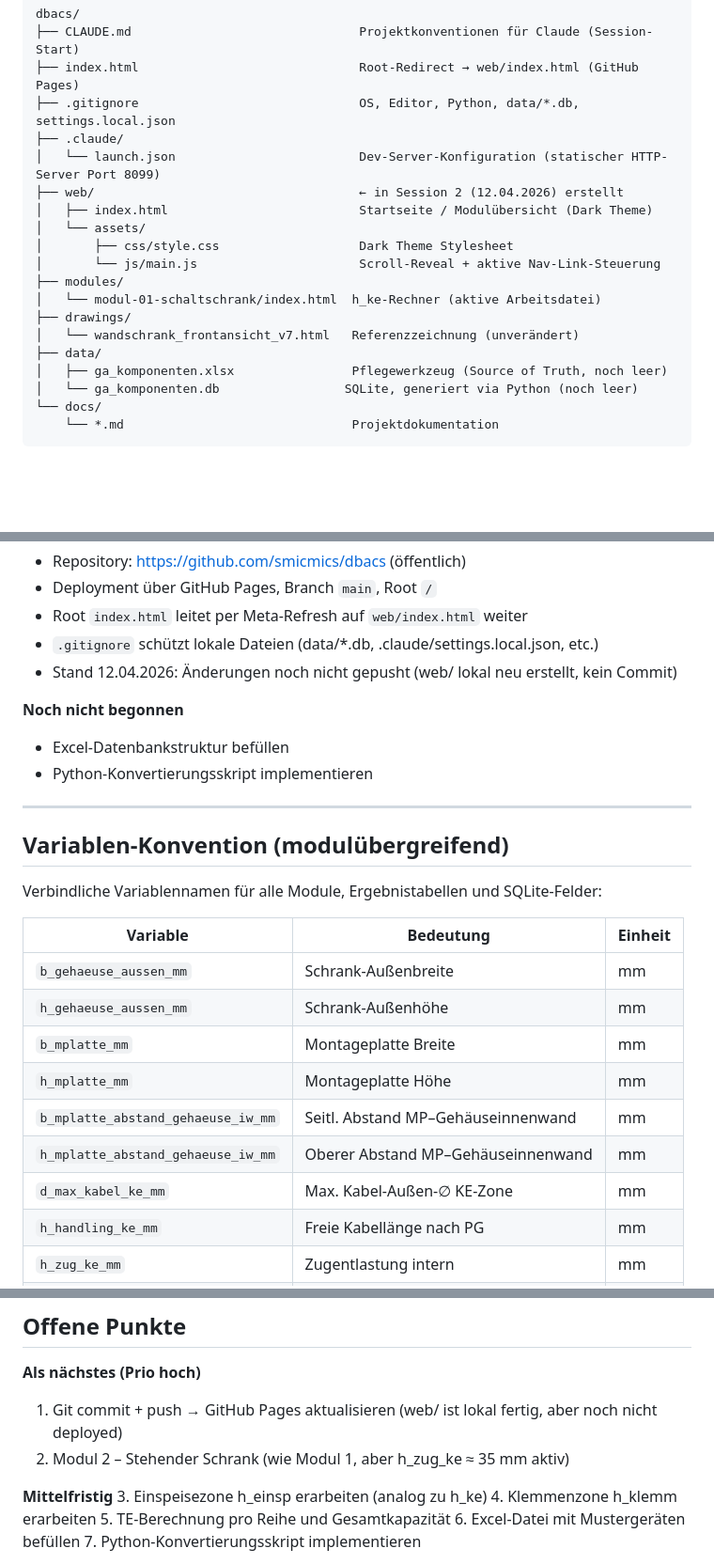
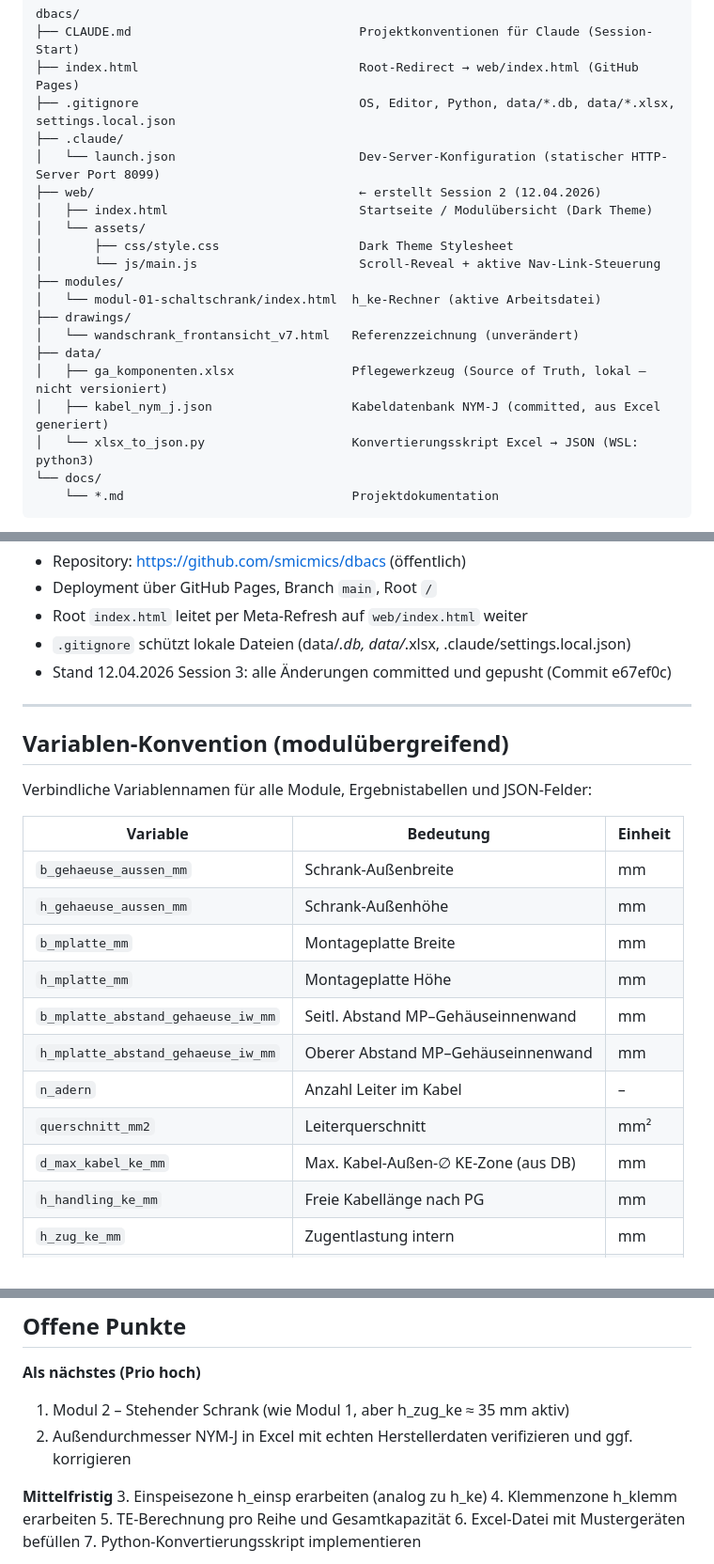
Before and after one commit to smicmics/dbacs, a Markdown page: docs/revison_session.md, 3 parts joined by grey strips. Shown at 94% size. Drawn GitHub-style; blank space fills up the shorter version.

````diff
--- a/docs/revison_session.md
+++ b/docs/revison_session.md
@@ -28,10 +28,10 @@ Webbasiertes Planungstool für das Gewerk Gebäudeautomation zur Unterstützung
 dbacs/
 ├── CLAUDE.md                               Projektkonventionen für Claude (Session-Start)
 ├── index.html                              Root-Redirect → web/index.html (GitHub Pages)
-├── .gitignore                              OS, Editor, Python, data/*.db, settings.local.json
+├── .gitignore                              OS, Editor, Python, data/*.db, data/*.xlsx, settings.local.json
 ├── .claude/
 │   └── launch.json                         Dev-Server-Konfiguration (statischer HTTP-Server Port 8099)
-├── web/                                    ← in Session 2 (12.04.2026) erstellt
+├── web/                                    ← erstellt Session 2 (12.04.2026)
 │   ├── index.html                          Startseite / Modulübersicht (Dark Theme)
 │   └── assets/
 │       ├── css/style.css                   Dark Theme Stylesheet
@@ -41,8 +41,9 @@ dbacs/
 ├── drawings/
 │   └── wandschrank_frontansicht_v7.html   Referenzzeichnung (unverändert)
 ├── data/
-│   ├── ga_komponenten.xlsx                Pflegewerkzeug (Source of Truth, noch leer)
-│   └── ga_komponenten.db                 SQLite, generiert via Python (noch leer)
+│   ├── ga_komponenten.xlsx                Pflegewerkzeug (Source of Truth, lokal – nicht versioniert)
+│   ├── kabel_nym_j.json                   Kabeldatenbank NYM-J (committed, aus Excel generiert)
+│   └── xlsx_to_json.py                    Konvertierungsskript Excel → JSON (WSL: python3)
 └── docs/
     └── *.md                               Projektdokumentation
 ```
@@ -111,18 +120,14 @@ dbacs/
 - Repository: https://github.com/smicmics/dbacs (öffentlich)
 - Deployment über GitHub Pages, Branch `main`, Root `/`
 - Root `index.html` leitet per Meta-Refresh auf `web/index.html` weiter
-- `.gitignore` schützt lokale Dateien (data/*.db, .claude/settings.local.json, etc.)
-- Stand 12.04.2026: Änderungen noch nicht gepusht (web/ lokal neu erstellt, kein Commit)
-
-**Noch nicht begonnen**
-- Excel-Datenbankstruktur befüllen
-- Python-Konvertierungsskript implementieren
+- `.gitignore` schützt lokale Dateien (data/*.db, data/*.xlsx, .claude/settings.local.json)
+- Stand 12.04.2026 Session 3: alle Änderungen committed und gepusht (Commit e67ef0c)
 
 ---
 
 ## Variablen-Konvention (modulübergreifend)
 
-Verbindliche Variablennamen für alle Module, Ergebnistabellen und SQLite-Felder:
+Verbindliche Variablennamen für alle Module, Ergebnistabellen und JSON-Felder:
 
 | Variable | Bedeutung | Einheit |
 |---|---|---|
@@ -132,7 +137,9 @@ Verbindliche Variablennamen für alle Module, Ergebnistabellen und SQLite-Felder
 | `h_mplatte_mm` | Montageplatte Höhe | mm |
 | `b_mplatte_abstand_gehaeuse_iw_mm` | Seitl. Abstand MP–Gehäuseinnenwand | mm |
 | `h_mplatte_abstand_gehaeuse_iw_mm` | Oberer Abstand MP–Gehäuseinnenwand | mm |
-| `d_max_kabel_ke_mm` | Max. Kabel-Außen-∅ KE-Zone | mm |
+| `n_adern` | Anzahl Leiter im Kabel | – |
+| `querschnitt_mm2` | Leiterquerschnitt | mm² |
+| `d_max_kabel_ke_mm` | Max. Kabel-Außen-∅ KE-Zone (aus DB) | mm |
 | `h_handling_ke_mm` | Freie Kabellänge nach PG | mm |
 | `h_zug_ke_mm` | Zugentlastung intern | mm |
 | `h_kabel_bieg_mm` | Mindestbiegeradius (4 × d_max) | mm |
@@ -144,8 +151,8 @@ Verbindliche Variablennamen für alle Module, Ergebnistabellen und SQLite-Felder
 ## Offene Punkte
 
 **Als nächstes (Prio hoch)**
-1. Git commit + push → GitHub Pages aktualisieren (web/ ist lokal fertig, aber noch nicht deployed)
-2. Modul 2 – Stehender Schrank (wie Modul 1, aber h_zug_ke ≈ 35 mm aktiv)
+1. Modul 2 – Stehender Schrank (wie Modul 1, aber h_zug_ke ≈ 35 mm aktiv)
+2. Außendurchmesser NYM-J in Excel mit echten Herstellerdaten verifizieren und ggf. korrigieren
 
 **Mittelfristig**
 3. Einspeisezone h_einsp erarbeiten (analog zu h_ke)
````
Also changed, not shown: other parts of docs/revison_session.md (+10 -2 lines), CLAUDE.md (+5 -3 lines).
